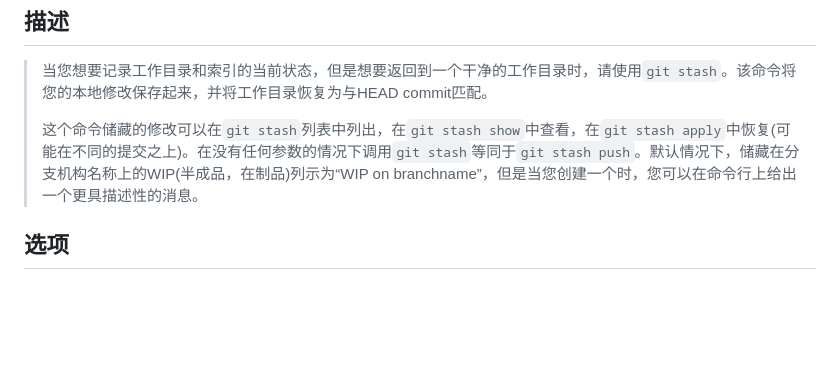
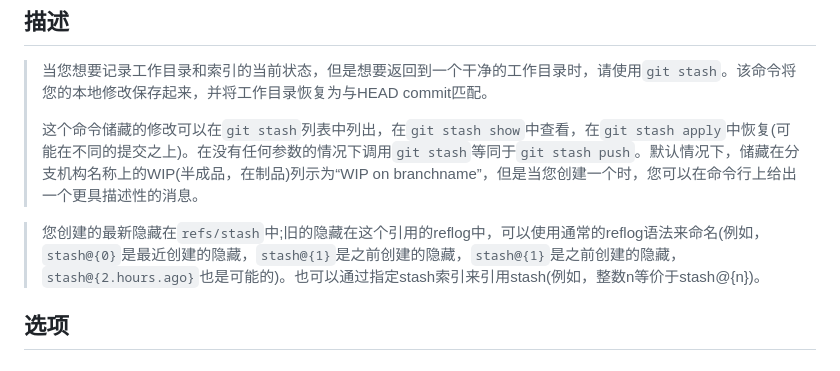
Before and after one commit to BinZhiShen/wutubin, a Markdown page: document/分支与合并.md, the part around the change printed below. Rendered like a GitHub page; blank space fills up the shorter version.

```diff
--- a/document/分支与合并.md
+++ b/document/分支与合并.md
@@ -26,4 +28,6 @@ git stash store [-m|--message <message>] [-q|--quiet] <commit>
 >
 > 这个命令储藏的修改可以在`git stash`列表中列出，在`git stash show`中查看，在`git stash apply`中恢复(可能在不同的提交之上)。在没有任何参数的情况下调用`git stash`等同于`git stash push`。默认情况下，储藏在分支机构名称上的WIP(半成品，在制品)列示为“WIP on branchname”，但是当您创建一个时，您可以在命令行上给出一个更具描述性的消息。
 
+> 您创建的最新隐藏在`refs/stash`中;旧的隐藏在这个引用的reflog中，可以使用通常的reflog语法来命名(例如，`stash@{0}`是最近创建的隐藏，`stash@{1}`是之前创建的隐藏，`stash@{1}`是之前创建的隐藏，`stash@{2.hours.ago}`也是可能的)。也可以通过指定stash索引来引用stash(例如，整数n等价于stash@{n})。
+
 ## 选项
```
Also changed, not shown: other parts of document/分支与合并.md (+16 -0 lines), document/基本快照.md (+16 -0 lines), document/img/add/add(--).png (added), 1 other file.
